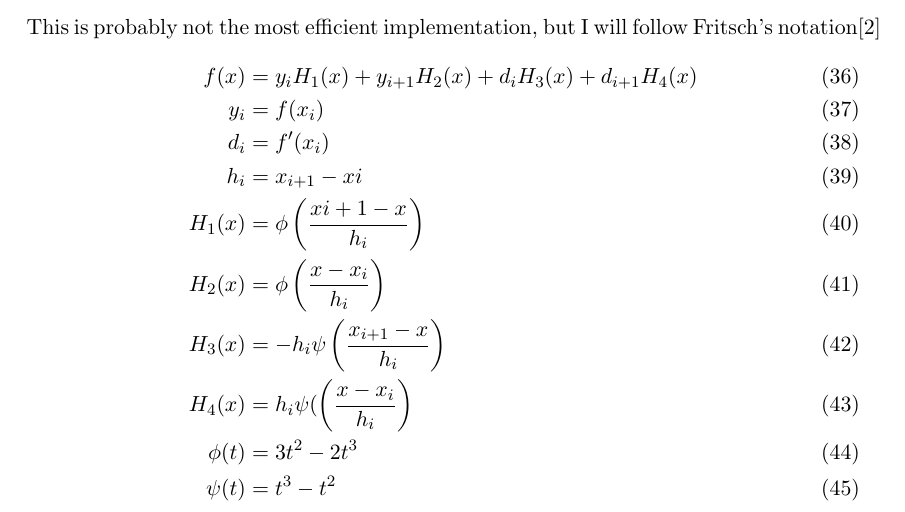
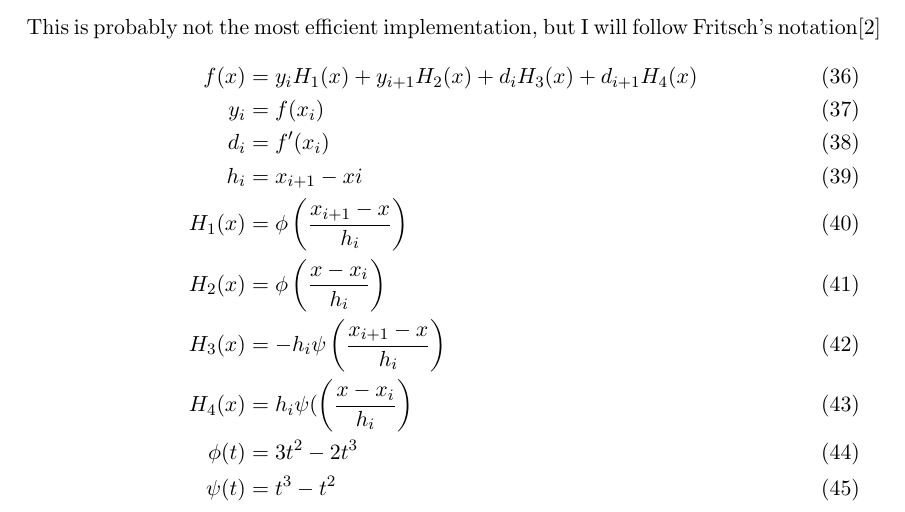
Before and after one commit to pb866/reflectance-fitting, a LaTeX document (Julia/cubic_spline.tex): part of page 5 of 11, cut so that both start at the same text. Compiled offline with pdfLaTeX.

```diff
--- a/Julia/cubic_spline.tex
+++ b/Julia/cubic_spline.tex
@@ -261,7 +261,7 @@
 y_i &= f(x_i)\\
 d_i &= f'(x_i)\\
 h_i &= x_{i+1}-x{i}\\
-H_1(x) &= \phi\left(\frac{x{i+1}-x}{h_i}\right)\\
+H_1(x) &= \phi\left(\frac{x_{i+1}-x}{h_i}\right)\\
 H_2(x) &= \phi\left(\frac{x-x_i}{h_i}\right)\\
 H_3(x) &= -h_i\psi\left(\frac{x_{i+1}-x}{h_i}\right)\\
 H_4(x) &= h_i\psi(\left(\frac{x-x_i}{h_i}\right)\\
```
Also changed, not shown: 1 other file.
